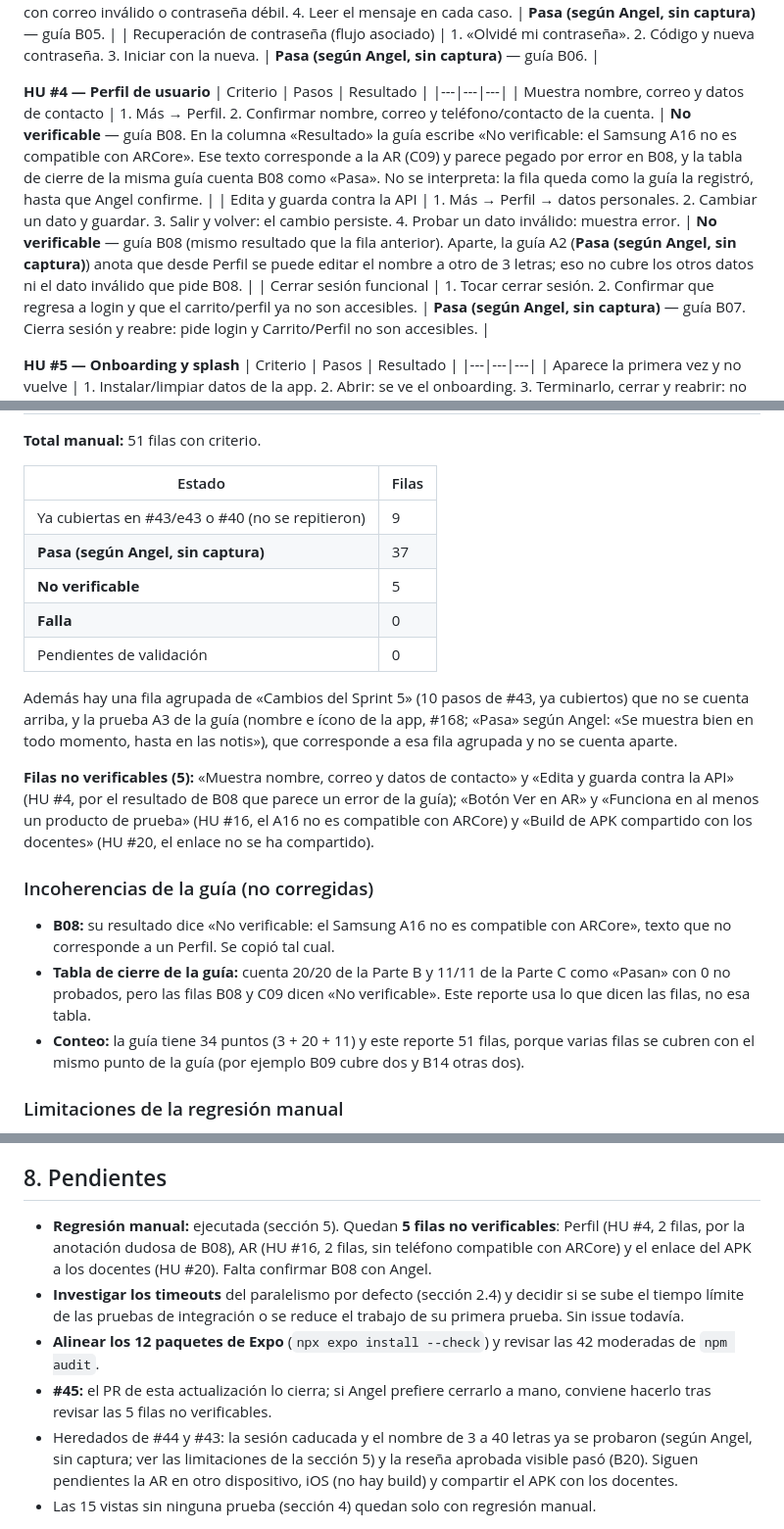
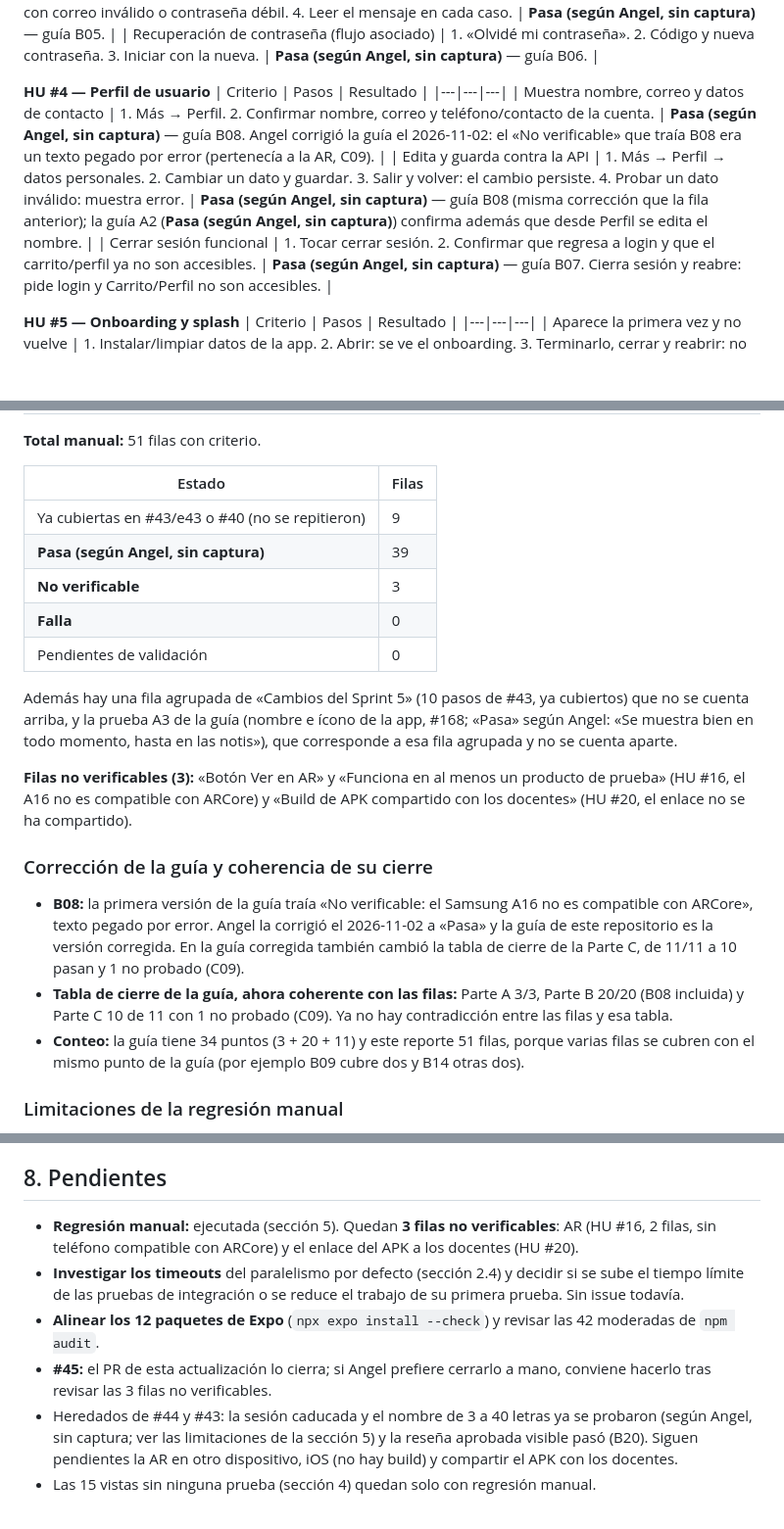
Before and after one commit to AngeloMtz/syscom-mobile, a Markdown page: docs/pruebas/regresion-final.md, 3 parts joined by grey strips. Shown at 98% size. Drawn GitHub-style; blank space fills up the shorter version.

Commit message:
docs: corregir B08 de la guía de regresión manual a Pasa y actualizar los conteos (#45)

```diff
--- a/docs/pruebas/regresion-final.md
+++ b/docs/pruebas/regresion-final.md
@@ -252,8 +252,8 @@ Los criterios salen de los issues #1–#20. La regresión manual **se ejecutó e
 **HU #4 — Perfil de usuario**
 | Criterio | Pasos | Resultado |
 |---|---|---|
-| Muestra nombre, correo y datos de contacto | 1. Más → Perfil. 2. Confirmar nombre, correo y teléfono/contacto de la cuenta. | **No verificable** — guía B08. En la columna «Resultado» la guía escribe «No verificable: el Samsung A16 no es compatible con ARCore». Ese texto corresponde a la AR (C09) y parece pegado por error en B08, y la tabla de cierre de la misma guía cuenta B08 como «Pasa». No se interpreta: la fila queda como la guía la registró, hasta que Angel confirme. |
-| Edita y guarda contra la API | 1. Más → Perfil → datos personales. 2. Cambiar un dato y guardar. 3. Salir y volver: el cambio persiste. 4. Probar un dato inválido: muestra error. | **No verificable** — guía B08 (mismo resultado que la fila anterior). Aparte, la guía A2 (**Pasa (según Angel, sin captura)**) anota que desde Perfil se puede editar el nombre a otro de 3 letras; eso no cubre los otros datos ni el dato inválido que pide B08. |
+| Muestra nombre, correo y datos de contacto | 1. Más → Perfil. 2. Confirmar nombre, correo y teléfono/contacto de la cuenta. | **Pasa (según Angel, sin captura)** — guía B08. Angel corrigió la guía el 2026-11-02: el «No verificable» que traía B08 era un texto pegado por error (pertenecía a la AR, C09). |
+| Edita y guarda contra la API | 1. Más → Perfil → datos personales. 2. Cambiar un dato y guardar. 3. Salir y volver: el cambio persiste. 4. Probar un dato inválido: muestra error. | **Pasa (según Angel, sin captura)** — guía B08 (misma corrección que la fila anterior); la guía A2 (**Pasa (según Angel, sin captura)**) confirma además que desde Perfil se edita el nombre. |
 | Cerrar sesión funcional | 1. Tocar cerrar sesión. 2. Confirmar que regresa a login y que el carrito/perfil ya no son accesibles. | **Pasa (según Angel, sin captura)** — guía B07. Cierra sesión y reabre: pide login y Carrito/Perfil no son accesibles. |
 
 **HU #5 — Onboarding y splash**
@@ -375,18 +375,18 @@ Se explican en [integracion-completa.md](integracion-completa.md), sección «Ha
 | Estado | Filas |
 |---|---|
 | Ya cubiertas en #43/e43 o #40 (no se repitieron) | 9 |
-| **Pasa (según Angel, sin captura)** | 37 |
-| **No verificable** | 5 |
+| **Pasa (según Angel, sin captura)** | 39 |
+| **No verificable** | 3 |
 | **Falla** | 0 |
 | Pendientes de validación | 0 |
 
 Además hay una fila agrupada de «Cambios del Sprint 5» (10 pasos de #43, ya cubiertos) que no se cuenta arriba, y la prueba A3 de la guía (nombre e ícono de la app, #168; «Pasa» según Angel: «Se muestra bien en todo momento, hasta en las notis»), que corresponde a esa fila agrupada y no se cuenta aparte.
 
-**Filas no verificables (5):** «Muestra nombre, correo y datos de contacto» y «Edita y guarda contra la API» (HU #4, por el resultado de B08 que parece un error de la guía); «Botón Ver en AR» y «Funciona en al menos un producto de prueba» (HU #16, el A16 no es compatible con ARCore) y «Build de APK compartido con los docentes» (HU #20, el enlace no se ha compartido).
+**Filas no verificables (3):** «Botón Ver en AR» y «Funciona en al menos un producto de prueba» (HU #16, el A16 no es compatible con ARCore) y «Build de APK compartido con los docentes» (HU #20, el enlace no se ha compartido).
 
-### Incoherencias de la guía (no corregidas)
-- **B08:** su resultado dice «No verificable: el Samsung A16 no es compatible con ARCore», texto que no corresponde a un Perfil. Se copió tal cual.
-- **Tabla de cierre de la guía:** cuenta 20/20 de la Parte B y 11/11 de la Parte C como «Pasan» con 0 no probados, pero las filas B08 y C09 dicen «No verificable». Este reporte usa lo que dicen las filas, no esa tabla.
+### Corrección de la guía y coherencia de su cierre
+- **B08:** la primera versión de la guía traía «No verificable: el Samsung A16 no es compatible con ARCore», texto pegado por error. Angel la corrigió el 2026-11-02 a «Pasa» y la guía de este repositorio es la versión corregida. En la guía corregida también cambió la tabla de cierre de la Parte C, de 11/11 a 10 pasan y 1 no probado (C09).
+- **Tabla de cierre de la guía, ahora coherente con las filas:** Parte A 3/3, Parte B 20/20 (B08 incluida) y Parte C 10 de 11 con 1 no probado (C09). Ya no hay contradicción entre las filas y esa tabla.
 - **Conteo:** la guía tiene 34 puntos (3 + 20 + 11) y este reporte 51 filas, porque varias filas se cubren con el mismo punto de la guía (por ejemplo B09 cubre dos y B14 otras dos).
 
 ### Limitaciones de la regresión manual
@@ -423,10 +423,10 @@ No se encontraron fallas de aserción en las pruebas, salvo la de `perfilYMiCuen
 - No se corrigió nada, según lo pedido. [advertencias-y-vulnerabilidades.md](advertencias-y-vulnerabilidades.md) quedó desactualizado respecto a las cifras de hoy (45 contra 3); no lo edité.
 
 ## 8. Pendientes
-- **Regresión manual:** ejecutada (sección 5). Quedan **5 filas no verificables**: Perfil (HU #4, 2 filas, por la anotación dudosa de B08), AR (HU #16, 2 filas, sin teléfono compatible con ARCore) y el enlace del APK a los docentes (HU #20). Falta confirmar B08 con Angel.
+- **Regresión manual:** ejecutada (sección 5). Quedan **3 filas no verificables**: AR (HU #16, 2 filas, sin teléfono compatible con ARCore) y el enlace del APK a los docentes (HU #20).
 - **Investigar los timeouts** del paralelismo por defecto (sección 2.4) y decidir si se sube el tiempo límite de las pruebas de integración o se reduce el trabajo de su primera prueba. Sin issue todavía.
 - **Alinear los 12 paquetes de Expo** (`npx expo install --check`) y revisar las 42 moderadas de `npm audit`.
-- **#45:** el PR de esta actualización lo cierra; si Angel prefiere cerrarlo a mano, conviene hacerlo tras revisar las 5 filas no verificables.
+- **#45:** el PR de esta actualización lo cierra; si Angel prefiere cerrarlo a mano, conviene hacerlo tras revisar las 3 filas no verificables.
 - Heredados de #44 y #43: la sesión caducada y el nombre de 3 a 40 letras ya se probaron (según Angel, sin captura; ver las limitaciones de la sección 5) y la reseña aprobada visible pasó (B20). Siguen pendientes la AR en otro dispositivo, iOS (no hay build) y compartir el APK con los docentes.
 - Las 15 vistas sin ninguna prueba (sección 4) quedan solo con regresión manual.
 
```
Also changed, not shown: other parts of docs/pruebas/regresion-final.md (+1 -1 lines), docs/pruebas/plan-de-pruebas.md (+1 -1 lines), docs/pruebas/regresion-manual-sprint-5.md (+2 -2 lines).
